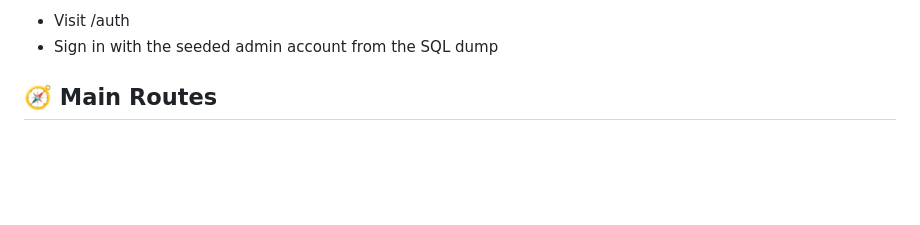
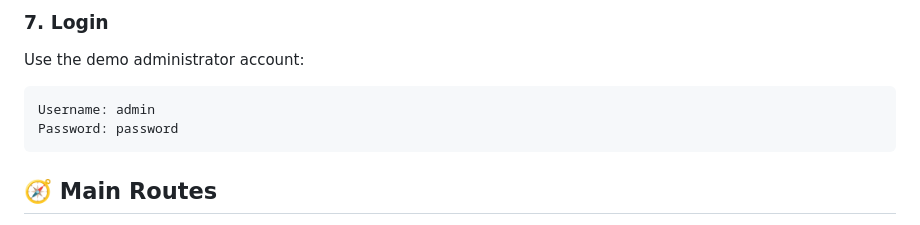
Before and after one commit to chardoxx-3/DAGAN360-Live-Race-Management-System, a Markdown page: README.md, the part around one of its changes. GitHub-like rendering; blank space fills up the shorter version.

````diff
--- a/README.md
+++ b/README.md
@@ -135,6 +169,12 @@ http://localhost:8080
 
-- Visit /auth
-- Sign in with the seeded admin account from the SQL dump
+### 7. Login
+
+Use the demo administrator account:
+
+```text
+Username: admin
+Password: password
+```
 
 ## 🧭 Main Routes
 
````
Also changed, not shown: other parts of README.md (+51 -17 lines).
